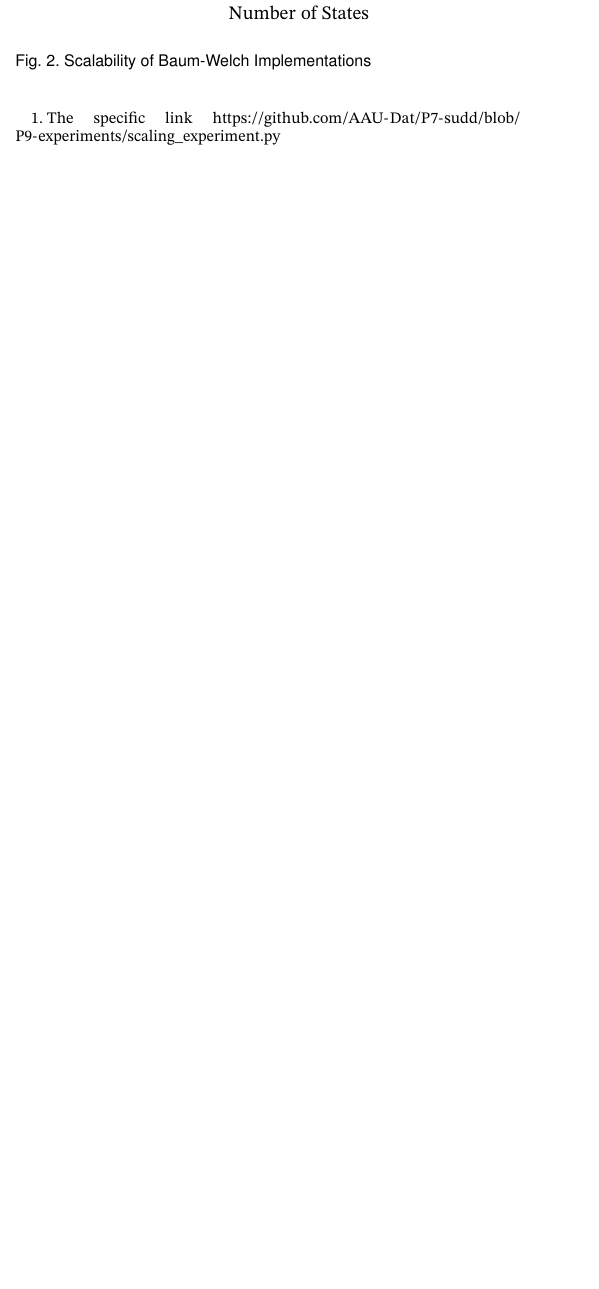
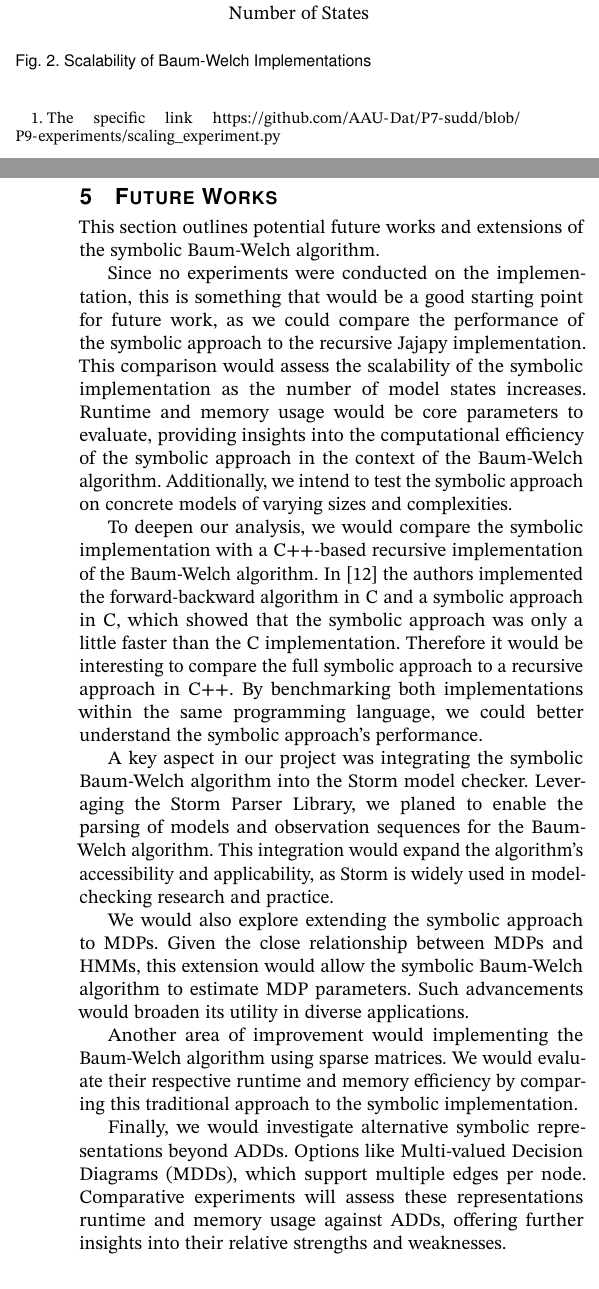
Before and after one commit to AAU-Dat/P9-BW-ADD, a LaTeX paper (report/src/main.tex, which reads report/src/sections/07-future_works.tex): part of one column of page 8 of 9 before the commit and two parts of the columns of pages 8 and 9 of 10 after it, the two joined at a grey line, cut so that both start at the same text, the shorter picture padded with empty space. Compiled offline with pdfLaTeX; a LaTeX package or settings file that is missing is left out.

Commit message:
made the future works

```diff
--- /dev/null
+++ b/report/src/sections/07-future_works.tex
@@ -0,0 +1,27 @@
+\section{Future Works}\label{sec:future_works}
+This section outlines potential future works and extensions of the symbolic Baum-Welch algorithm.
+
+Since no experiments were conducted on the implementation, this is something that would be a good starting point for future work, as we could compare the performance of the symbolic approach to the recursive Jajapy implementation.
+This comparison would assess the scalability of the symbolic implementation as the number of model states increases.
+Runtime and memory usage would be core parameters to evaluate, providing insights into the computational efficiency of the symbolic approach in the context of the Baum-Welch algorithm.
+Additionally, we intend to test the symbolic approach on concrete models of varying sizes and complexities.
+
+To deepen our analysis, we would compare the symbolic implementation with a C++-based recursive implementation of the Baum-Welch algorithm.
+In \cite{p7} the authors implemented the forward-backward algorithm in C and a symbolic approach in C, which showed that the symbolic approach was only a little faster than the C implementation.
+Therefore it would be interesting to compare the full symbolic approach to a recursive approach in C++.
+By benchmarking both implementations within the same programming language, we could better understand the symbolic approach's performance.
+
+A key aspect in our project was integrating the symbolic Baum-Welch algorithm into the Storm model checker.
+Leveraging the Storm Parser Library, we planed to enable the parsing of models and observation sequences for the Baum-Welch algorithm.
+This integration would expand the algorithm's accessibility and applicability, as Storm is widely used in model-checking research and practice.
+
+We would also explore extending the symbolic approach to \glspl{mdp}.
+Given the close relationship between \glspl{mdp} and \glspl{hmm}, this extension would allow the symbolic Baum-Welch algorithm to estimate \gls{mdp} parameters.
+Such advancements would broaden its utility in diverse applications.
+
+Another area of improvement would implementing the Baum-Welch algorithm using sparse matrices.
+We would evaluate their respective runtime and memory efficiency by comparing this traditional approach to the symbolic implementation.
+
+Finally, we would investigate alternative symbolic representations beyond \glspl{add}.
+Options like Multi-valued Decision Diagrams (MDDs), which support multiple edges per node.
+Comparative experiments will assess these representations runtime and memory usage against \glspl{add}, offering further insights into their relative strengths and weaknesses.
```
Also changed, not shown: report/src/main.tex (+2 -0 lines).
